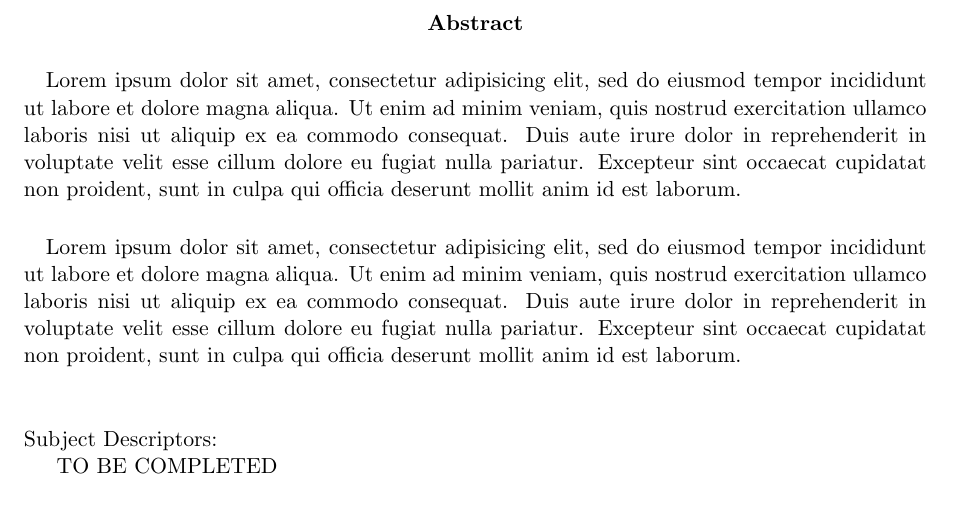
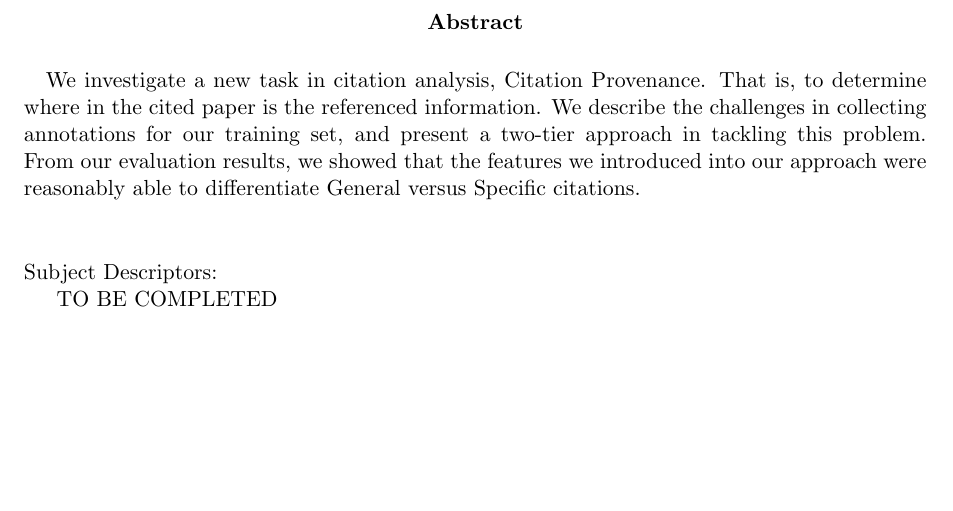
Before and after one commit to lwheng/fyp, a LaTeX thesis (report/0_main.tex): part of page 3 of 32, cut so that both start at the same text, the shorter picture padded with empty space. The pictures show the PDF file report/0_main.pdf that the author committed with the source.

Commit message:
abstract

```diff
--- a/report/0_main.tex
+++ b/report/0_main.tex
@@ -35,10 +35,7 @@
 \maketitle
 \begin{abstract}
 \paragraph{}
-Lorem ipsum dolor sit amet, consectetur adipisicing elit, sed do eiusmod tempor incididunt ut labore et dolore magna aliqua. Ut enim ad minim veniam, quis nostrud exercitation ullamco laboris nisi ut aliquip ex ea commodo consequat. Duis aute irure dolor in reprehenderit in voluptate velit esse cillum dolore eu fugiat nulla pariatur. Excepteur sint occaecat cupidatat non proident, sunt in culpa qui officia deserunt mollit anim id est laborum.
-
-\paragraph{}
-Lorem ipsum dolor sit amet, consectetur adipisicing elit, sed do eiusmod tempor incididunt ut labore et dolore magna aliqua. Ut enim ad minim veniam, quis nostrud exercitation ullamco laboris nisi ut aliquip ex ea commodo consequat. Duis aute irure dolor in reprehenderit in voluptate velit esse cillum dolore eu fugiat nulla pariatur. Excepteur sint occaecat cupidatat non proident, sunt in culpa qui officia deserunt mollit anim id est laborum.
+We investigate a new task in citation analysis, Citation Provenance. That is, to determine where in the cited paper is the referenced information. We describe the challenges in collecting annotations for our training set, and present a two-tier approach in tackling this problem. From our evaluation results, we showed that the features we introduced into our approach were reasonably able to differentiate General versus Specific citations.
 
 \begin{descriptors}
 	\item TO BE COMPLETED
```
Also changed, not shown: report/0_main.pdf.
